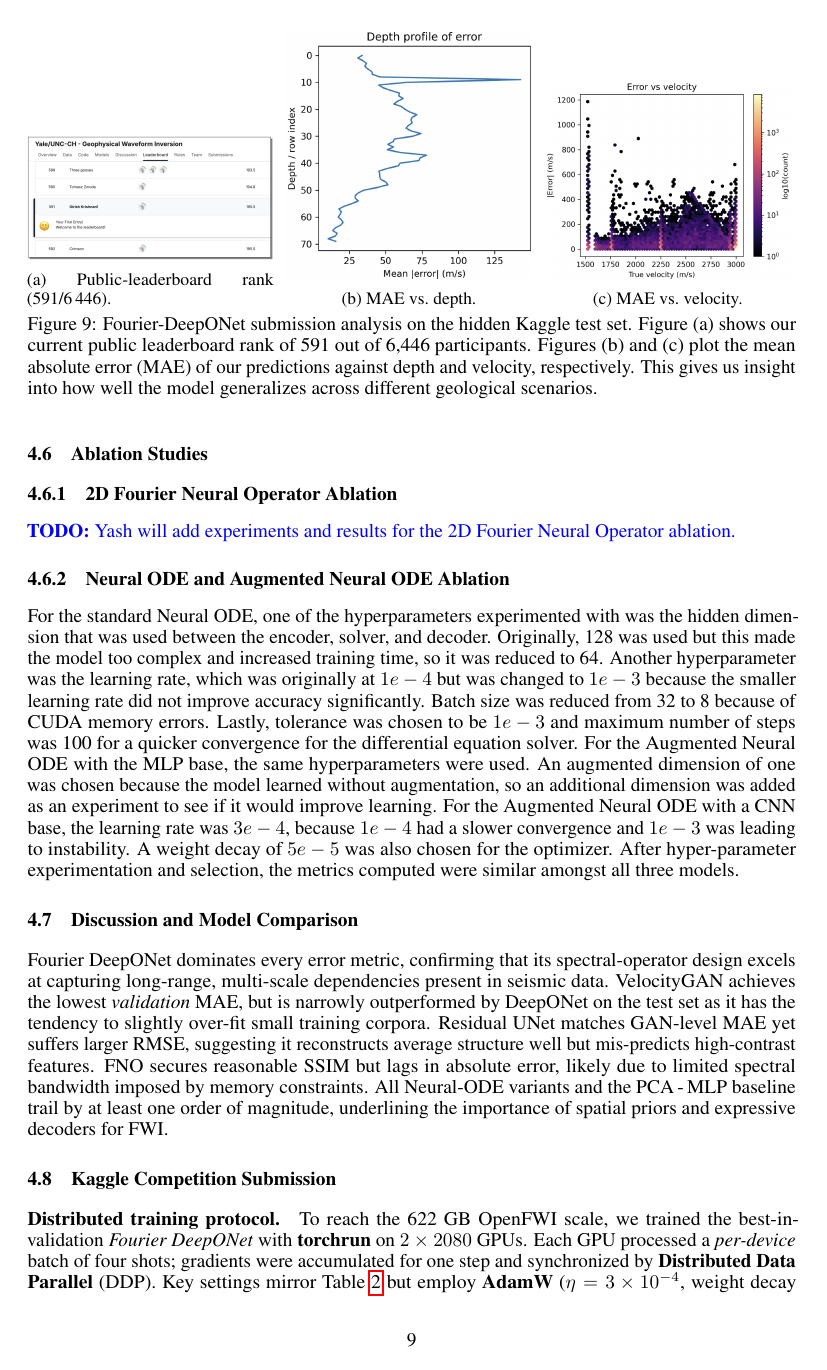
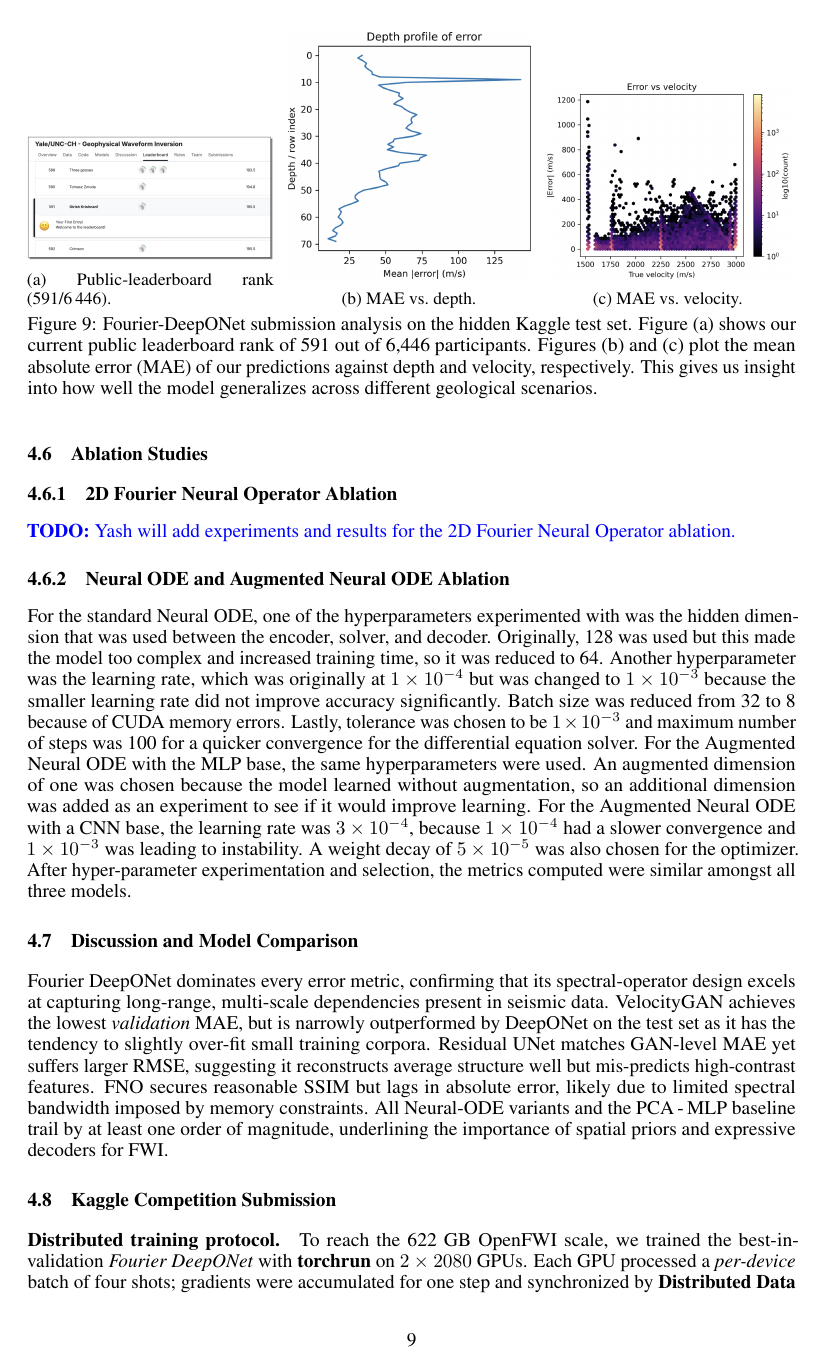
Before and after one commit to Girish-Krishnan/ECE-228-Final-Project, a LaTeX paper (project_report/main.tex): page 9 of 13. Compiled offline with pdfLaTeX.

Commit message:
very minor formatting fix

```diff
--- a/project_report/main.tex
+++ b/project_report/main.tex
@@ -473,7 +473,7 @@ Figure \ref{fig:qualitative_results} shows qualitative results for the best-perf
 \textcolor{blue}{\textbf{TODO:} Yash will add experiments and results for the 2D Fourier Neural Operator ablation.}
 
 \subsubsection{Neural ODE and Augmented Neural ODE Ablation}
-For the standard Neural ODE, one of the hyperparameters experimented with was the hidden dimension that was used between the encoder, solver, and decoder. Originally, 128 was used but this made the model too complex and increased training time, so it was reduced to 64. Another hyperparameter was the learning rate, which was originally at $1e-4$ but was changed to $1e-3$ because the smaller learning rate did not improve accuracy significantly. Batch size was reduced from 32 to 8 because of CUDA memory errors. Lastly, tolerance was chosen to be $1e-3$ and maximum number of steps was 100 for a quicker convergence for the differential equation solver. For the Augmented Neural ODE with the MLP base, the same hyperparameters were used. An augmented dimension of one was chosen because the model  learned without augmentation, so an additional dimension was added as an experiment to see if it would improve learning. For the Augmented Neural ODE with a CNN base, the learning rate was $3e-4$, because $1e-4$ had a slower convergence and $1e-3$ was leading to instability. A weight decay of $5e-5$ was also chosen for the optimizer. After hyper-parameter experimentation and selection, the metrics computed were similar amongst all three models.
+For the standard Neural ODE, one of the hyperparameters experimented with was the hidden dimension that was used between the encoder, solver, and decoder. Originally, 128 was used but this made the model too complex and increased training time, so it was reduced to 64. Another hyperparameter was the learning rate, which was originally at $1 \times 10^{-4}$ but was changed to $1 \times 10^{-3}$ because the smaller learning rate did not improve accuracy significantly. Batch size was reduced from 32 to 8 because of CUDA memory errors. Lastly, tolerance was chosen to be $1 \times 10^{-3}$ and maximum number of steps was 100 for a quicker convergence for the differential equation solver. For the Augmented Neural ODE with the MLP base, the same hyperparameters were used. An augmented dimension of one was chosen because the model learned without augmentation, so an additional dimension was added as an experiment to see if it would improve learning. For the Augmented Neural ODE with a CNN base, the learning rate was $3\times 10^{-4}$, because $1 \times 10^{-4}$ had a slower convergence and $1 \times 10^{-3}$ was leading to instability. A weight decay of $5 \times 10^{-5}$ was also chosen for the optimizer. After hyper-parameter experimentation and selection, the metrics computed were similar amongst all three models.
 
 \subsection{Discussion and Model Comparison}
 Fourier DeepONet dominates every error metric, confirming that its
```
